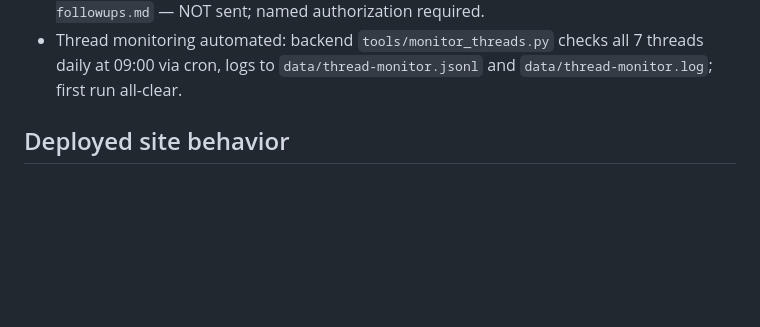
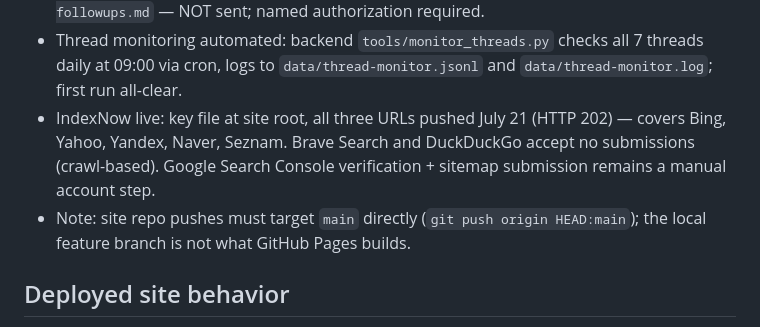
Before and after one commit to benthepythondev00/jobbooker-site, a Markdown page: STATUS.md, the part around the change. Drawn GitHub-style; blank space fills up the shorter version.

Commit message:
docs: record IndexNow submission and main-branch push path

```diff
--- a/STATUS.md
+++ b/STATUS.md
@@ -59,6 +59,12 @@ Last updated: **July 21, 2026**.
 - Thread monitoring automated: backend `tools/monitor_threads.py` checks all
   7 threads daily at 09:00 via cron, logs to `data/thread-monitor.jsonl` and
   `data/thread-monitor.log`; first run all-clear.
+- IndexNow live: key file at site root, all three URLs pushed July 21
+  (HTTP 202) — covers Bing, Yahoo, Yandex, Naver, Seznam. Brave Search and
+  DuckDuckGo accept no submissions (crawl-based). Google Search Console
+  verification + sitemap submission remains a manual account step.
+- Note: site repo pushes must target `main` directly (`git push origin
+  HEAD:main`); the local feature branch is not what GitHub Pages builds.
 
 ## Deployed site behavior
 
```
